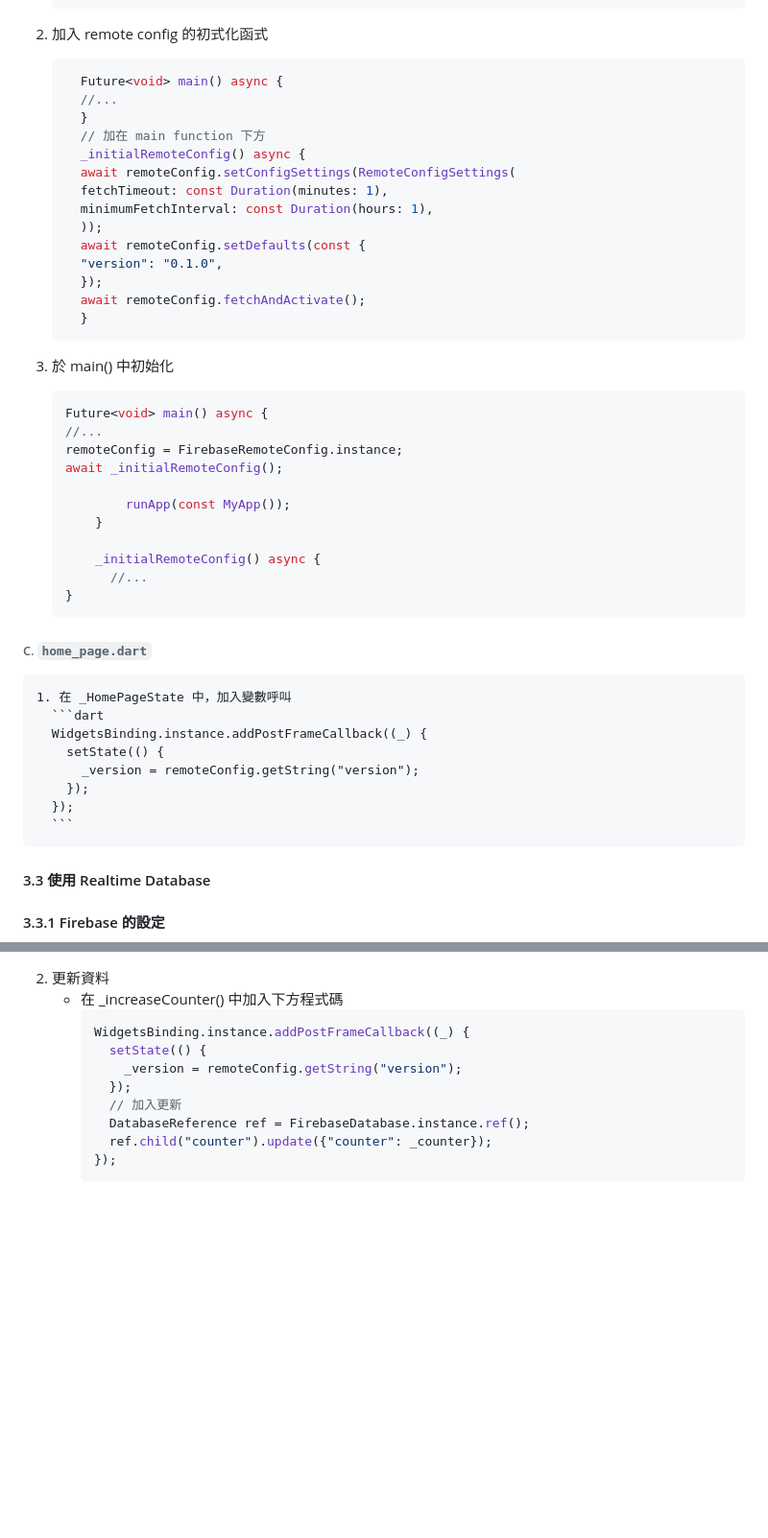
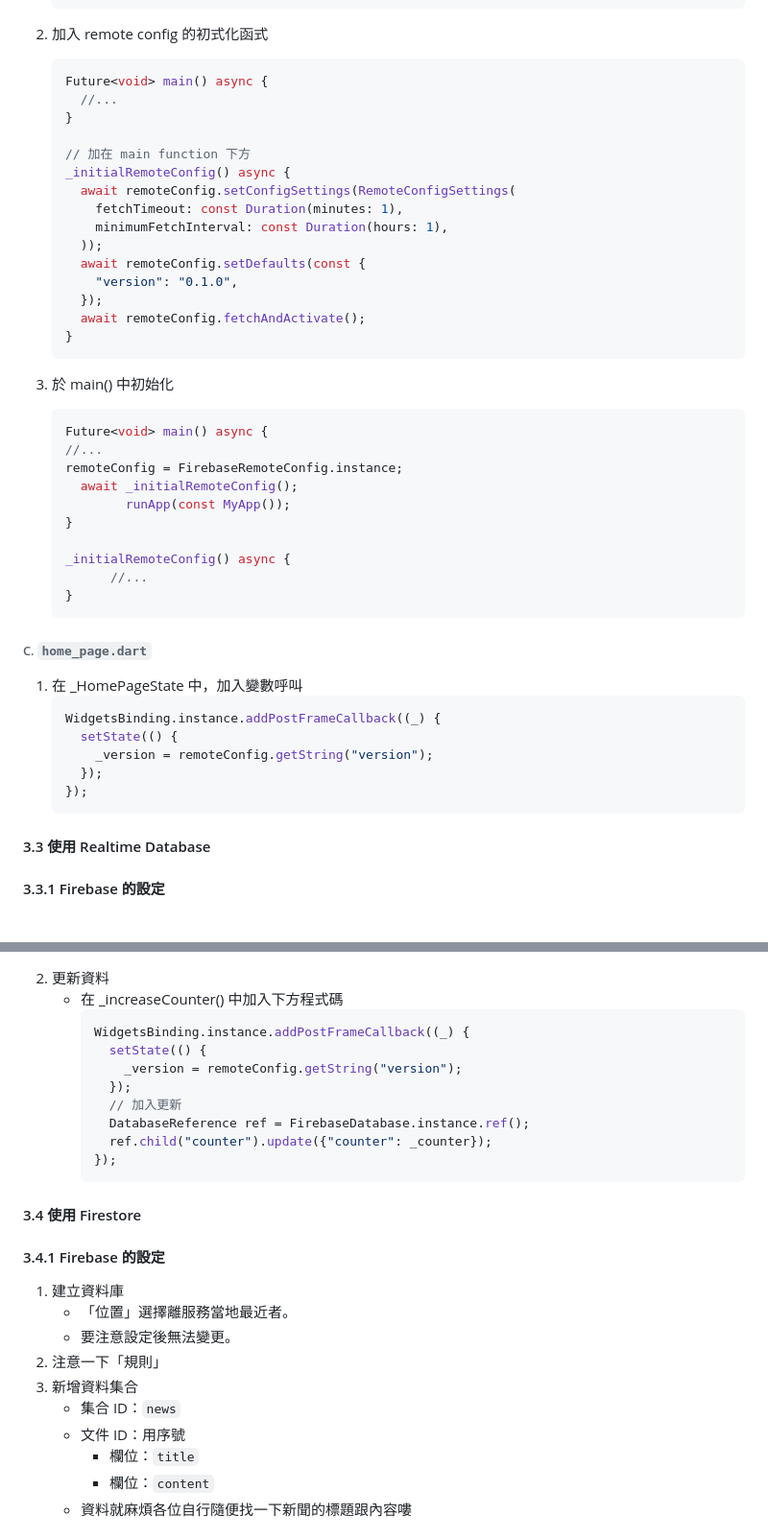
Before and after one commit to mosil/demo-ff-data, a Markdown page: README.md, 2 parts joined by grey strips. Shown at 96% size. Drawn GitHub-style; blank space fills up the shorter version.

````diff
--- a/README.md
+++ b/README.md
@@ -132,46 +132,47 @@ Demo of firebase
 
 2. 加入 remote config 的初式化函式
     ```dart
-      Future<void> main() async {
+    Future<void> main() async {
       //...
-      }
-      // 加在 main function 下方
-      _initialRemoteConfig() async {
+    }
+
+    // 加在 main function 下方
+    _initialRemoteConfig() async {
       await remoteConfig.setConfigSettings(RemoteConfigSettings(
-      fetchTimeout: const Duration(minutes: 1),
-      minimumFetchInterval: const Duration(hours: 1),
+        fetchTimeout: const Duration(minutes: 1),
+        minimumFetchInterval: const Duration(hours: 1),
       ));
       await remoteConfig.setDefaults(const {
-      "version": "0.1.0",
+        "version": "0.1.0",
       });
       await remoteConfig.fetchAndActivate();
-      }
+    }
     ```
+
 3. 於 main() 中初始化
     ```dart
     Future<void> main() async {
     //...
     remoteConfig = FirebaseRemoteConfig.instance;
-    await _initialRemoteConfig();
+      await _initialRemoteConfig();
+            runApp(const MyApp());
+    }
 
-            runApp(const MyApp());
-        }
-
-        _initialRemoteConfig() async {
+    _initialRemoteConfig() async {
           //...
     }
     ```
 
 ###### C. `home_page.dart`
 
-    1. 在 _HomePageState 中，加入變數呼叫
-      ```dart
-      WidgetsBinding.instance.addPostFrameCallback((_) {
-        setState(() {
-          _version = remoteConfig.getString("version");
-        });
+1. 在 _HomePageState 中，加入變數呼叫
+    ```dart
+    WidgetsBinding.instance.addPostFrameCallback((_) {
+      setState(() {
+        _version = remoteConfig.getString("version");
       });
-      ```
+    });
+    ```
 
 #### 3.3 使用 Realtime Database
 
@@ -242,3 +243,19 @@ Demo of firebase
          ref.child("counter").update({"counter": _counter});
        });
        ```
+
+#### 3.4 使用 Firestore
+
+#### 3.4.1 Firebase 的設定
+
+1. 建立資料庫
+    - 「位置」選擇離服務當地最近者。
+    - 要注意設定後無法變更。
+2. 注意一下「規則」
+3. 新增資料集合
+    - 集合 ID：`news`
+    - 文件 ID：用序號
+        - 欄位：`title`
+        - 欄位：`content`
+    - 資料就麻煩各位自行隨便找一下新聞的標題跟內容嘍
+
````
Also changed, not shown: other parts of README.md (+68 -1 lines).
